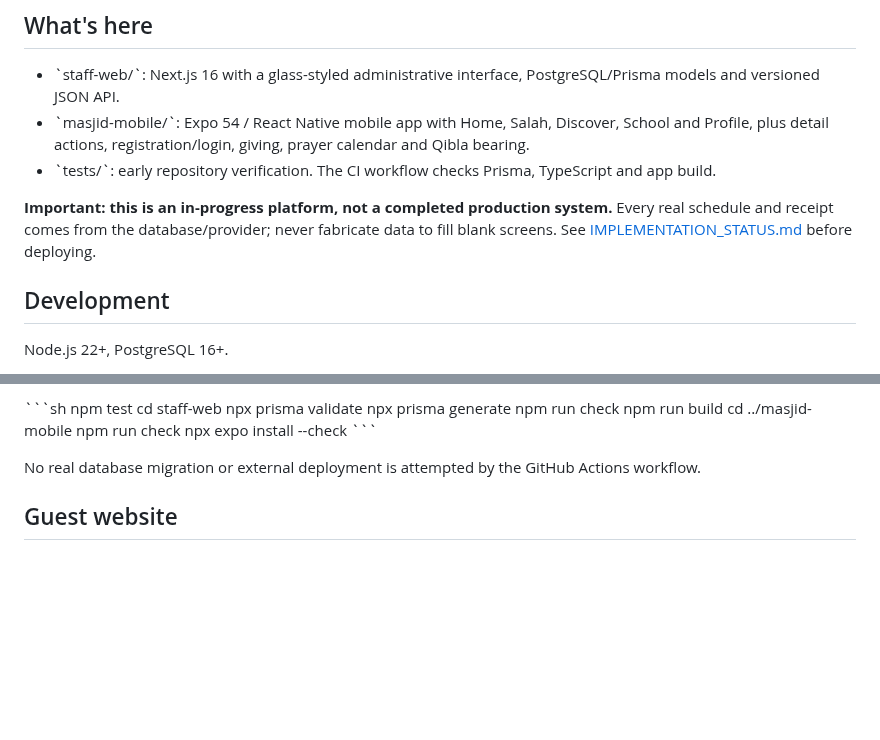
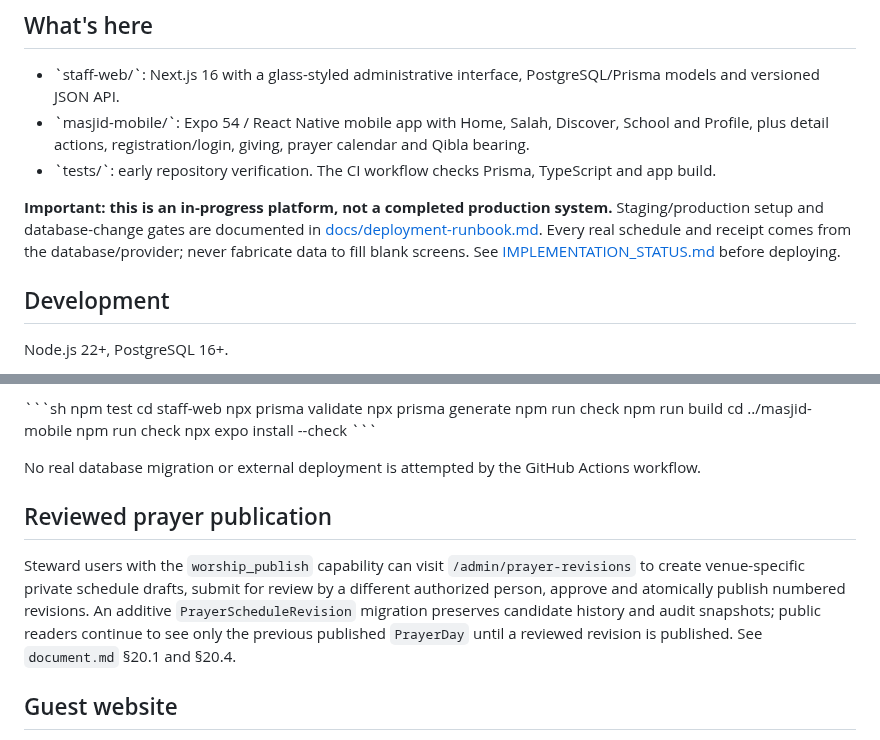
Before and after one commit to AnasAbuJamal/masjid-community, a Markdown page: README.md, 2 parts joined by grey strips. Drawn GitHub-style; blank space fills up the shorter version.

Commit message:
docs: link deploy gates and prayer review workflow from repository README

```diff
--- a/README.md
+++ b/README.md
@@ -8,7 +8,7 @@ This is a **new implementation from zero** guided by [document.md](document.md).
 - \`masjid-mobile/\`: Expo 54 / React Native mobile app with Home, Salah, Discover, School and Profile, plus detail actions, registration/login, giving, prayer calendar and Qibla bearing.
 - \`tests/\`: early repository verification. The CI workflow checks Prisma, TypeScript and app build.
 
-**Important: this is an in-progress platform, not a completed production system.** Every real schedule and receipt comes from the database/provider; never fabricate data to fill blank screens. See [IMPLEMENTATION_STATUS.md](IMPLEMENTATION_STATUS.md) before deploying.
+**Important: this is an in-progress platform, not a completed production system.** Staging/production setup and database-change gates are documented in [docs/deployment-runbook.md](docs/deployment-runbook.md). Every real schedule and receipt comes from the database/provider; never fabricate data to fill blank screens. See [IMPLEMENTATION_STATUS.md](IMPLEMENTATION_STATUS.md) before deploying.
 
 ## Development
 
@@ -36,6 +36,10 @@ npx expo install --check
 \`\`\`
 
 No real database migration or external deployment is attempted by the GitHub Actions workflow.
+
+## Reviewed prayer publication
+
+Steward users with the `worship_publish` capability can visit `/admin/prayer-revisions` to create venue-specific private schedule drafts, submit for review by a different authorized person, approve and atomically publish numbered revisions. An additive `PrayerScheduleRevision` migration preserves candidate history and audit snapshots; public readers continue to see only the previous published `PrayerDay` until a reviewed revision is published. See `document.md` §20.1 and §20.4.
 
 ## Guest website
 
```
